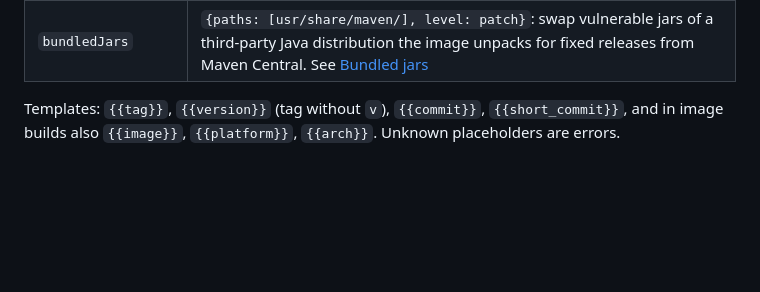
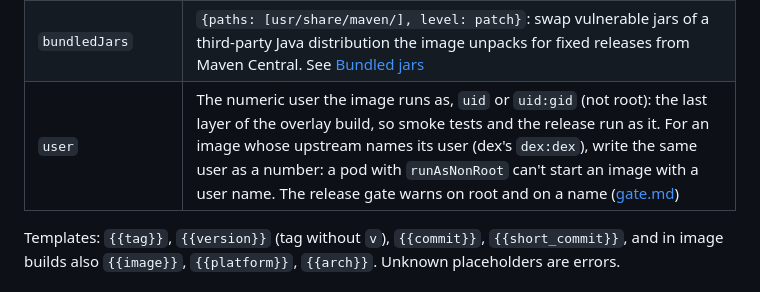
Before and after one commit to therickybobbeh/open-source-project-patcher, a Markdown page: docs/recipes.md, the part around the change. GitHub-like rendering; blank space fills up the shorter version.

Commit message:
docs: the image's `user` in recipes.md
Co-Authored-By: Claude Opus 5.5 <noreply@anthropic.com>

```diff
--- a/docs/recipes.md
+++ b/docs/recipes.md
@@ -443,6 +443,7 @@ build:
 | `timeoutMinutes` (on `build`) | Per image build, build `setup` command and component overlay (default 60). A build that hangs or fails on a network error is retried once |
 | `copa` | `true` (default): Copa patches leftover OS packages. `false`: off. `{libraries: true, level: patch}`: also patch Python and npm packages inside the image (Copa's experimental library patching, `COPA_EXPERIMENTAL=1`); meant for closed-source images that can't be rebuilt |
 | `bundledJars` | `{paths: [usr/share/maven/], level: patch}`: swap vulnerable jars of a third-party Java distribution the image unpacks for fixed releases from Maven Central. See [Bundled jars](#bundled-jars) |
+| `user` | The numeric user the image runs as, `uid` or `uid:gid` (not root): the last layer of the overlay build, so smoke tests and the release run as it. For an image whose upstream names its user (dex's `dex:dex`), write the same user as a number: a pod with `runAsNonRoot` can't start an image with a user name. The release gate warns on root and on a name ([gate.md](gate.md)) |
 
 Templates: `{{tag}}`, `{{version}}` (tag without `v`), `{{commit}}`, `{{short_commit}}`, and in
 image builds also `{{image}}`, `{{platform}}`, `{{arch}}`. Unknown placeholders are errors.
```
